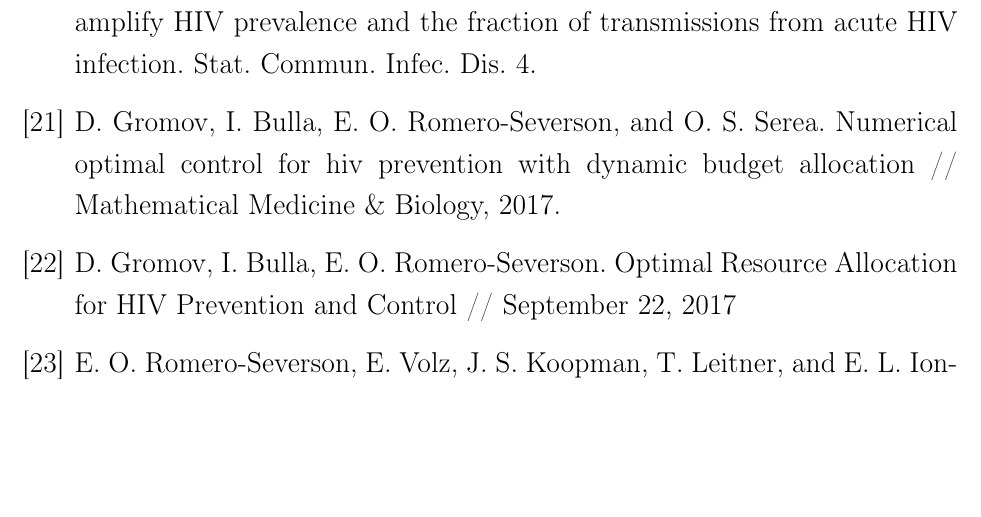
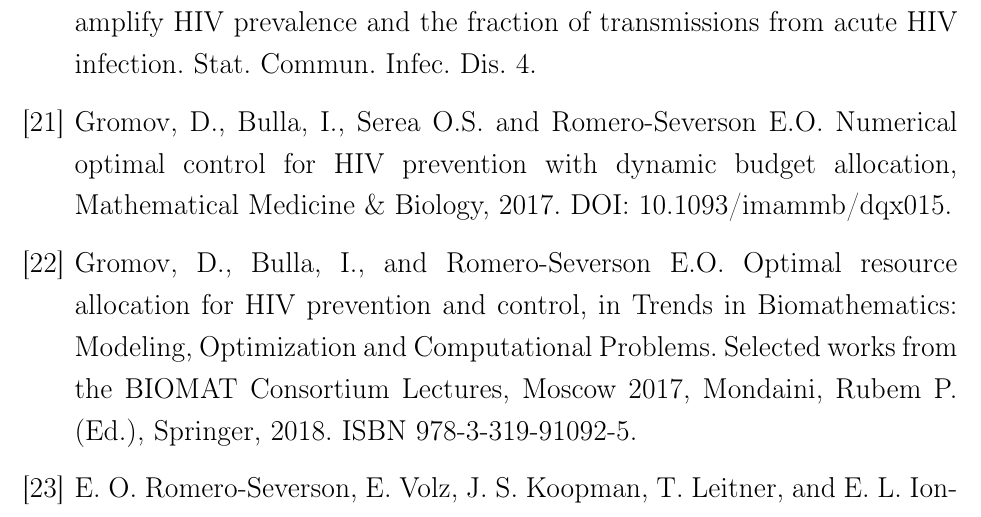
Before and after one commit to chris142/BachelorDiplomaHIV, a LaTeX thesis (DiplomaHIV.tex): part of page 47 of 57, cut so that both start at the same text, the shorter picture padded with empty space. Compiled offline with pdfLaTeX.

Commit message:
Add files via upload

```diff
--- a/DiplomaHIV.tex
+++ b/DiplomaHIV.tex
@@ -1075,10 +1075,11 @@
 		Zhang X., Zhong L., Romero-Severson E., Alam S. J., Henry C. J., Volz E. M. \& Koopman J. S. (2012) Episodic HIV risk behavior can greatly amplify HIV prevalence and the fraction of transmissions from acute HIV infection. Stat. Commun. Infec. Dis. 4.
 
 		\bibitem{link21}
-		D. Gromov, I. Bulla, E. O. Romero-Severson, and O. S. Serea. Numerical optimal control for hiv prevention with dynamic budget allocation // Mathematical Medicine \& Biology, 2017.
+		Gromov, D., Bulla, I., Serea O.S. and Romero-Severson E.O. Numerical optimal control for HIV prevention with dynamic budget allocation, Mathematical Medicine \& Biology, 2017.
+		DOI: 10.1093/imammb/dqx015.
 
 		\bibitem{link22}
-		D. Gromov, I. Bulla, E. O. Romero-Severson. Optimal Resource Allocation for HIV Prevention and Control // September 22, 2017
+		Gromov, D., Bulla, I., and Romero-Severson E.O. Optimal resource allocation for HIV prevention and control, in Trends in Biomathematics: Modeling, Optimization and Computational Problems. Selected works from the BIOMAT Consortium Lectures, Moscow 2017, Mondaini, Rubem P. (Ed.), Springer, 2018. ISBN 978-3-319-91092-5.
 
 		\bibitem{link23}
 		E. O. Romero-Severson, E. Volz, J. S. Koopman, T. Leitner, and E. L. Ion- ides. Dynamic variation in sexual contact rates in a cohort of HIV-negative gay men. American Journal of Epidemiology, 182(3):255–262, 2015.
```
Also changed, not shown: DiplomaHIV.pdf.
